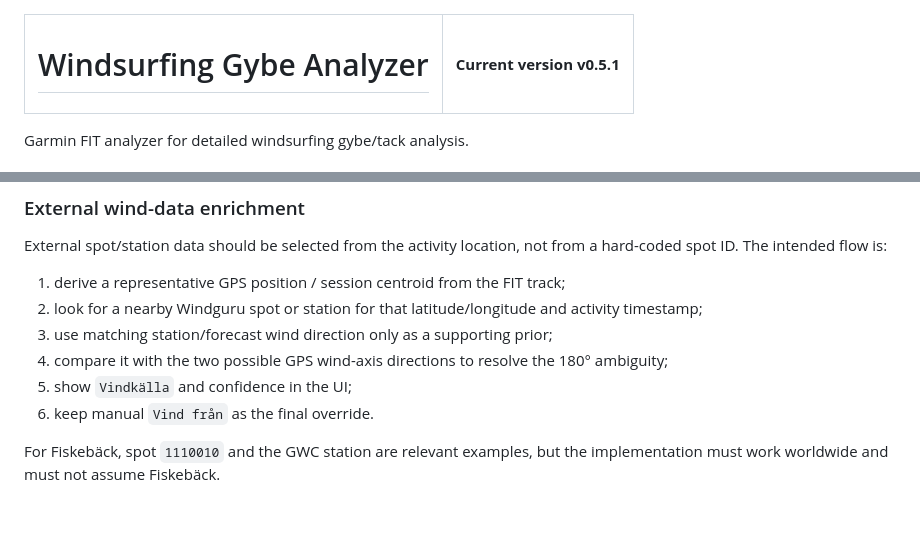
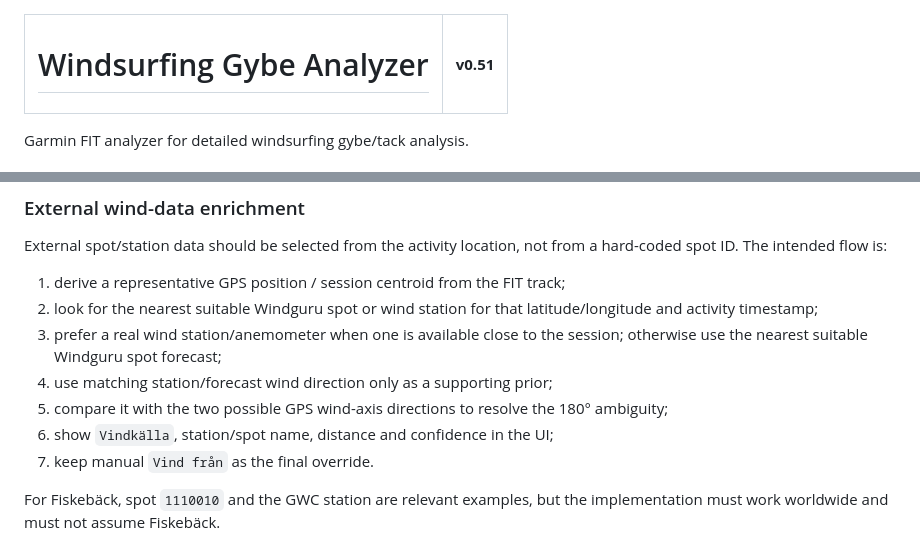
Before and after one commit to UlfAndreasson/windsurfing-gybe-analyzer-legacy, a Markdown page: README.md, 2 parts joined by grey strips. Drawn GitHub-style; blank space fills up the shorter version.

Commit message:
docs: show compact v0.51 version label

```diff
--- a/README.md
+++ b/README.md
@@ -1,7 +1,7 @@
 <table>
 <tr>
 <td><h1>Windsurfing Gybe Analyzer</h1></td>
-<td align="right"><strong>Current version v0.5.1</strong></td>
+<td align="right"><strong>v0.51</strong></td>
 </tr>
 </table>
 
@@ -85,11 +85,12 @@ The wind arrow on the GPS arc is shown when the wind direction is known. The arr
 External spot/station data should be selected from the activity location, not from a hard-coded spot ID. The intended flow is:
 
 1. derive a representative GPS position / session centroid from the FIT track;
-2. look for a nearby Windguru spot or station for that latitude/longitude and activity timestamp;
-3. use matching station/forecast wind direction only as a supporting prior;
-4. compare it with the two possible GPS wind-axis directions to resolve the 180° ambiguity;
-5. show `Vindkälla` and confidence in the UI;
-6. keep manual `Vind från` as the final override.
+2. look for the nearest suitable Windguru spot or wind station for that latitude/longitude and activity timestamp;
+3. prefer a real wind station/anemometer when one is available close to the session; otherwise use the nearest suitable Windguru spot forecast;
+4. use matching station/forecast wind direction only as a supporting prior;
+5. compare it with the two possible GPS wind-axis directions to resolve the 180° ambiguity;
+6. show `Vindkälla`, station/spot name, distance and confidence in the UI;
+7. keep manual `Vind från` as the final override.
 
 For Fiskebäck, spot `1110010` and the GWC station are relevant examples, but the implementation must work worldwide and must not assume Fiskebäck.
 
```
